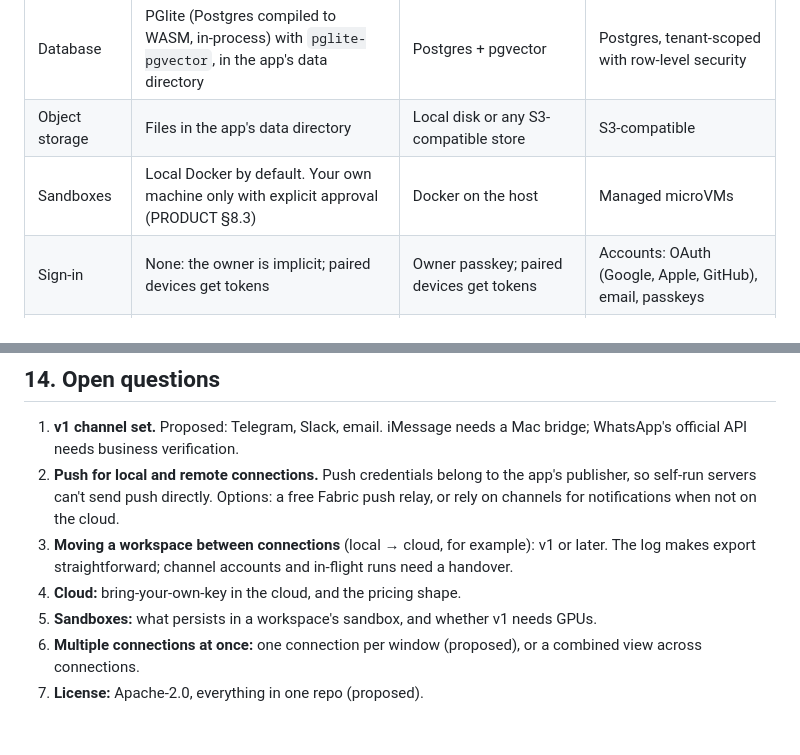
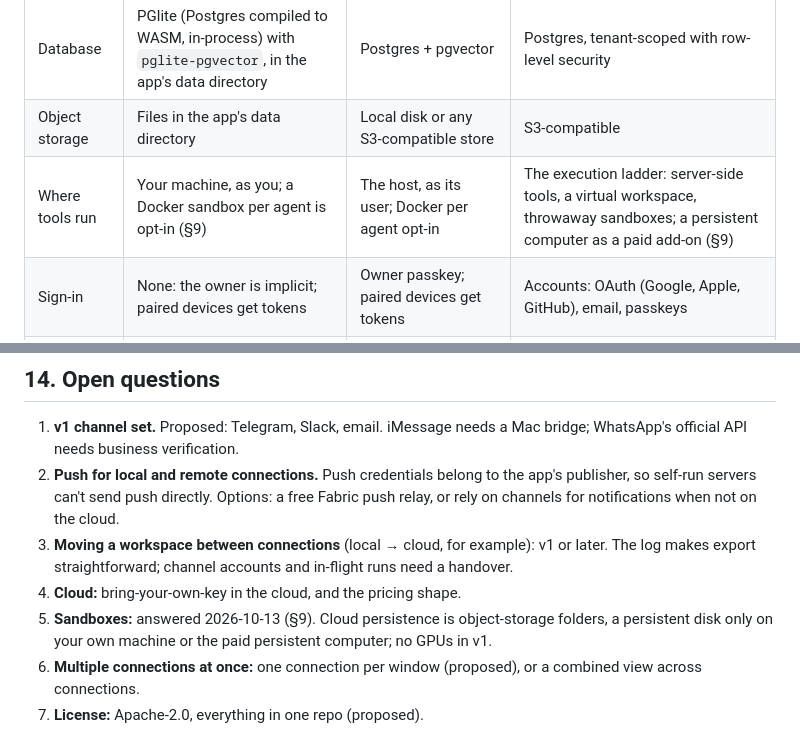
Before and after one commit to tdoan35/fabric, a Markdown page: docs/ARCHITECTURE.md, 2 parts joined by grey strips. Rendered like a GitHub page.

```diff
--- a/docs/ARCHITECTURE.md
+++ b/docs/ARCHITECTURE.md
@@ -55,7 +57,7 @@ The server is the same code in all three places. What changes is where it runs,
 | Process | Electron utility process; API and workers in one process | API and workers in one process | Stateless API servers plus an autoscaled worker pool |
 | Database | PGlite (Postgres compiled to WASM, in-process) with `pglite-pgvector`, in the app's data directory | Postgres + pgvector | Postgres, tenant-scoped with row-level security |
 | Object storage | Files in the app's data directory | Local disk or any S3-compatible store | S3-compatible |
-| Sandboxes | Local Docker by default. Your own machine only with explicit approval (PRODUCT §8.3) | Docker on the host | Managed microVMs |
+| Where tools run | Your machine, as you; a Docker sandbox per agent is opt-in (§9) | The host, as its user; Docker per agent opt-in | The execution ladder: server-side tools, a virtual workspace, throwaway sandboxes; a persistent computer as a paid add-on (§9) |
 | Sign-in | None: the owner is implicit; paired devices get tokens | Owner passkey; paired devices get tokens | Accounts: OAuth (Google, Apple, GitHub), email, passkeys |
 | Always on | While the machine is awake (§6.4) | Yes | Yes |
 | Channels | Outbound-only transports: no public URL needed (§7.3) | Either | Webhooks |
@@ -275,6 +291,6 @@ apps/web, apps/mobile
 2. **Push for local and remote connections.** Push credentials belong to the app's publisher, so self-run servers can't send push directly. Options: a free Fabric push relay, or rely on channels for notifications when not on the cloud.
 3. **Moving a workspace between connections** (local → cloud, for example): v1 or later. The log makes export straightforward; channel accounts and in-flight runs need a handover.
 4. **Cloud:** bring-your-own-key in the cloud, and the pricing shape.
-5. **Sandboxes:** what persists in a workspace's sandbox, and whether v1 needs GPUs.
+5. **Sandboxes:** answered 2026-10-13 (§9). Cloud persistence is object-storage folders, a persistent disk only on your own machine or the paid persistent computer; no GPUs in v1.
 6. **Multiple connections at once:** one connection per window (proposed), or a combined view across connections.
 7. **License:** Apache-2.0, everything in one repo (proposed).
```
Also changed, not shown: other parts of docs/ARCHITECTURE.md (+21 -5 lines), docs/PRODUCT.md (+9 -5 lines).
